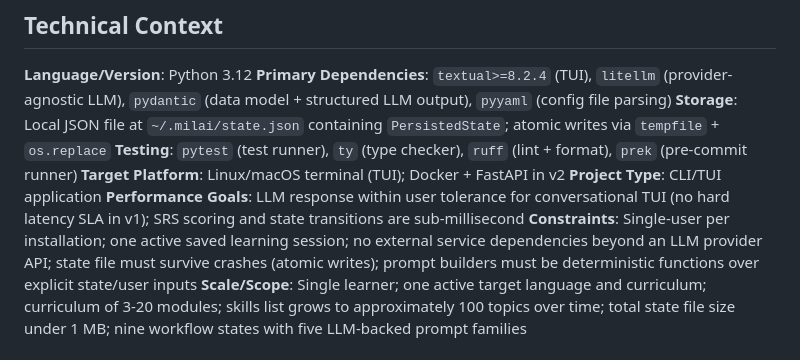
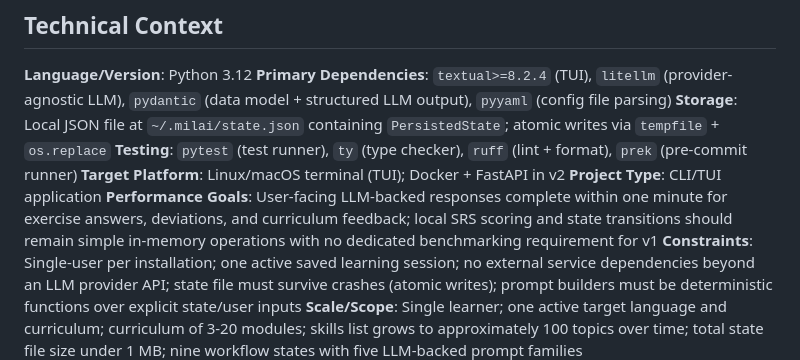
Before and after one commit to houcha/milai, a Markdown page: specs/001-mvp-tui/plan.md, the part around the change. Drawn GitHub-style.

Commit message:
docs(spec): turn SC-007 into a measurable success criterion by specifying response timing

```diff
--- a/specs/001-mvp-tui/plan.md
+++ b/specs/001-mvp-tui/plan.md
@@ -15,7 +15,7 @@ Build `milai`: a TUI-based, AI-native language learning application driven by a
 **Testing**: `pytest` (test runner), `ty` (type checker), `ruff` (lint + format), `prek` (pre-commit runner)
 **Target Platform**: Linux/macOS terminal (TUI); Docker + FastAPI in v2
 **Project Type**: CLI/TUI application
-**Performance Goals**: LLM response within user tolerance for conversational TUI (no hard latency SLA in v1); SRS scoring and state transitions are sub-millisecond
+**Performance Goals**: User-facing LLM-backed responses complete within one minute for exercise answers, deviations, and curriculum feedback; local SRS scoring and state transitions should remain simple in-memory operations with no dedicated benchmarking requirement for v1
 **Constraints**: Single-user per installation; one active saved learning session; no external service dependencies beyond an LLM provider API; state file must survive crashes (atomic writes); prompt builders must be deterministic functions over explicit state/user inputs
 **Scale/Scope**: Single learner; one active target language and curriculum; curriculum of 3-20 modules; skills list grows to approximately 100 topics over time; total state file size under 1 MB; nine workflow states with five LLM-backed prompt families
 
```
Also changed, not shown: specs/001-mvp-tui/spec.md (+1 -1 lines).
